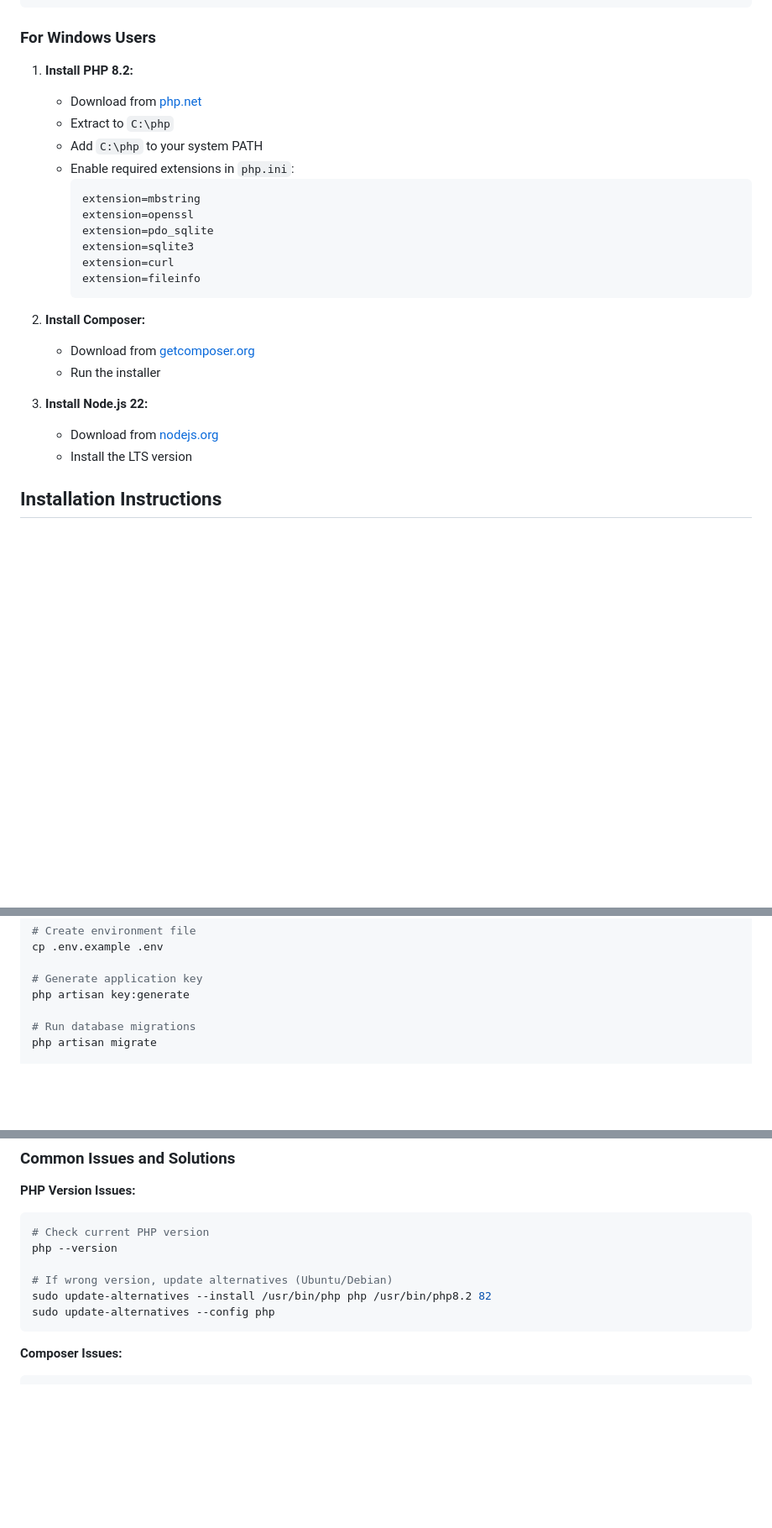
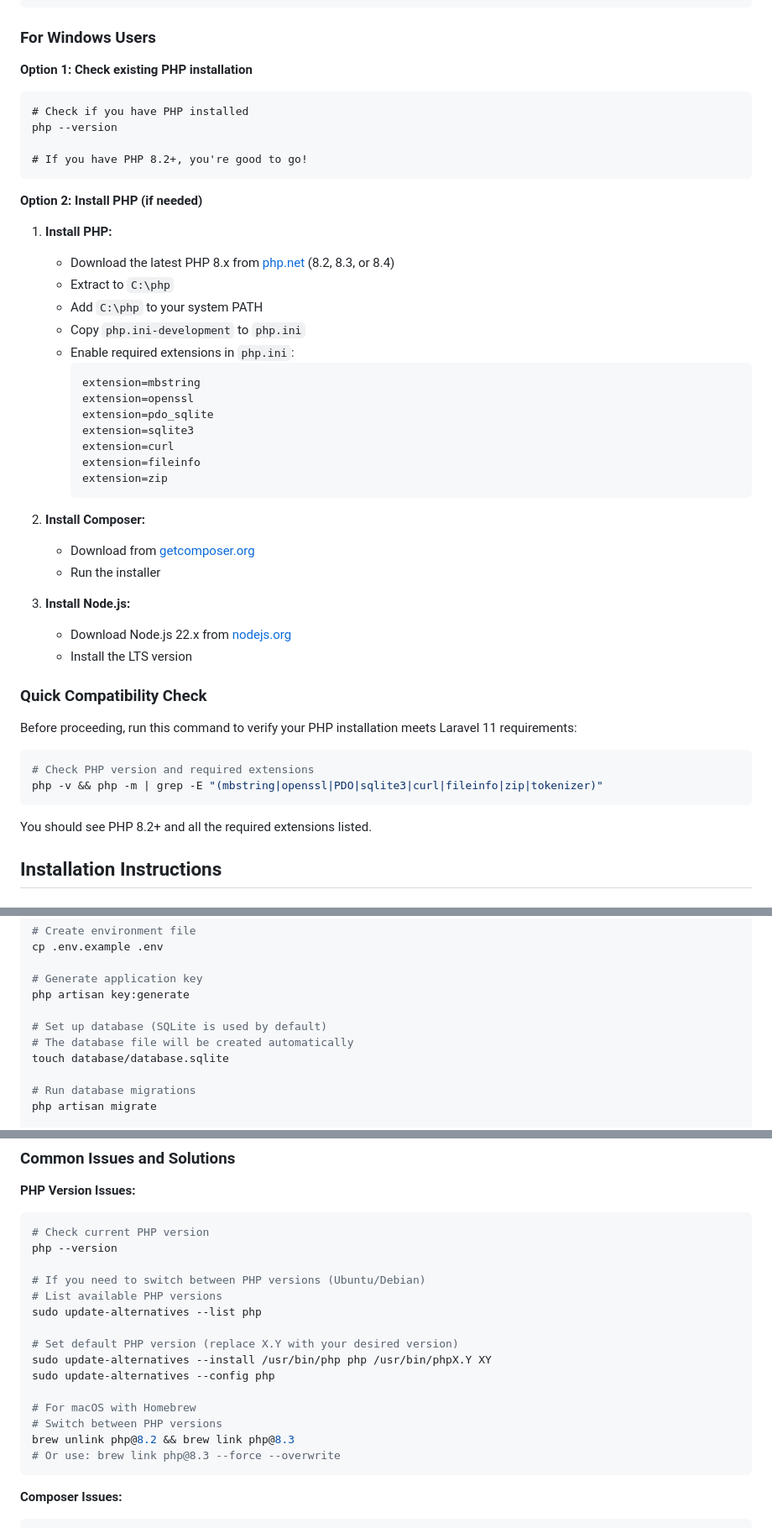
Before and after one commit to Praiseike/assessment, a Markdown page: README.md, 3 parts joined by grey strips. Shown: that part at 84% size. GitHub-like rendering; blank space fills up the shorter version.

````diff
--- a/README.md
+++ b/README.md
@@ -59,10 +105,22 @@ npm --version
 
 ### For Windows Users
 
-1. **Install PHP 8.2:**
-   - Download from [php.net](https://windows.php.net/download/)
+**Option 1: Check existing PHP installation**
+
+```cmd
+# Check if you have PHP installed
+php --version
+
+# If you have PHP 8.2+, you're good to go!
+```
+
+**Option 2: Install PHP (if needed)**
+
+1. **Install PHP:**
+   - Download the latest PHP 8.x from [php.net](https://windows.php.net/download/) (8.2, 8.3, or 8.4)
    - Extract to `C:\php`
    - Add `C:\php` to your system PATH
+   - Copy `php.ini-development` to `php.ini`
    - Enable required extensions in `php.ini`:
      ```ini
      extension=mbstring
@@ -71,15 +129,27 @@ npm --version
      extension=sqlite3
      extension=curl
      extension=fileinfo
+     extension=zip
      ```
 
 2. **Install Composer:**
    - Download from [getcomposer.org](https://getcomposer.org/download/)
    - Run the installer
 
-3. **Install Node.js 22:**
-   - Download from [nodejs.org](https://nodejs.org/)
+3. **Install Node.js:**
+   - Download Node.js 22.x from [nodejs.org](https://nodejs.org/)
    - Install the LTS version
+
+### Quick Compatibility Check
+
+Before proceeding, run this command to verify your PHP installation meets Laravel 11 requirements:
+
+```bash
+# Check PHP version and required extensions
+php -v && php -m | grep -E "(mbstring|openssl|PDO|sqlite3|curl|fileinfo|zip|tokenizer)"
+```
+
+You should see PHP 8.2+ and all the required extensions listed.
 
 ## Installation Instructions
 
@@ -104,6 +174,10 @@ cp .env.example .env
 
 # Generate application key
 php artisan key:generate
+
+# Set up database (SQLite is used by default)
+# The database file will be created automatically
+touch database/database.sqlite
 
 # Run database migrations
 php artisan migrate
@@ -168,9 +242,18 @@ Visit `http://localhost:5173` and you should see the customer dashboard.
 # Check current PHP version
 php --version
 
-# If wrong version, update alternatives (Ubuntu/Debian)
-sudo update-alternatives --install /usr/bin/php php /usr/bin/php8.2 82
+# If you need to switch between PHP versions (Ubuntu/Debian)
+# List available PHP versions
+sudo update-alternatives --list php
+
+# Set default PHP version (replace X.Y with your desired version)
+sudo update-alternatives --install /usr/bin/php php /usr/bin/phpX.Y XY
 sudo update-alternatives --config php
+
+# For macOS with Homebrew
+# Switch between PHP versions
+brew unlink php@8.2 && brew link php@8.3
+# Or use: brew link php@8.3 --force --overwrite
 ```
 
 **Composer Issues:**
````
Also changed, not shown: other parts of README.md (+54 -8 lines).
